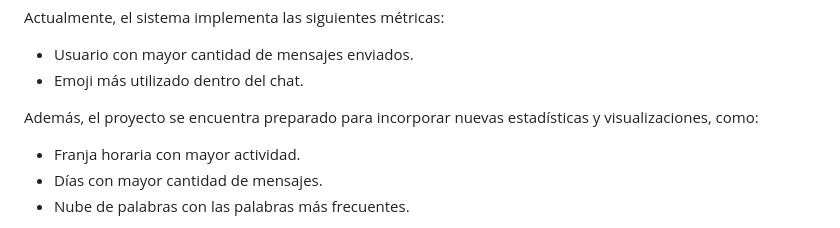
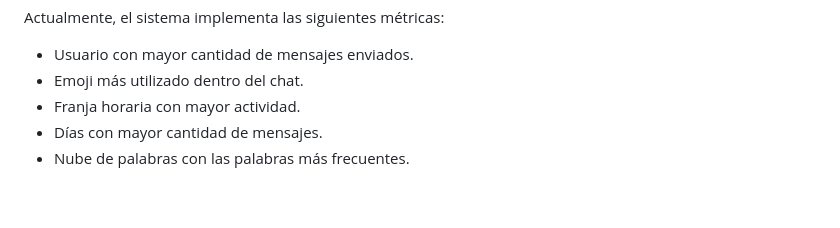
Before and after one commit to lucianorodriguez1/tp-is3, a Markdown page: README.md, the part around the change. Drawn GitHub-style; blank space fills up the shorter version.

Commit message:
refactor(readme): actualizar la descripcion

```diff
--- a/README.md
+++ b/README.md
@@ -20,8 +20,6 @@ La lógica principal se encuentra implementada en `JavaScript`. El procesamiento
 Actualmente, el sistema implementa las siguientes métricas:
 - Usuario con mayor cantidad de mensajes enviados.
 - Emoji más utilizado dentro del chat.
-
-Además, el proyecto se encuentra preparado para incorporar nuevas estadísticas y visualizaciones, como:
 - Franja horaria con mayor actividad.
 - Días con mayor cantidad de mensajes.
 - Nube de palabras con las palabras más frecuentes.
```
